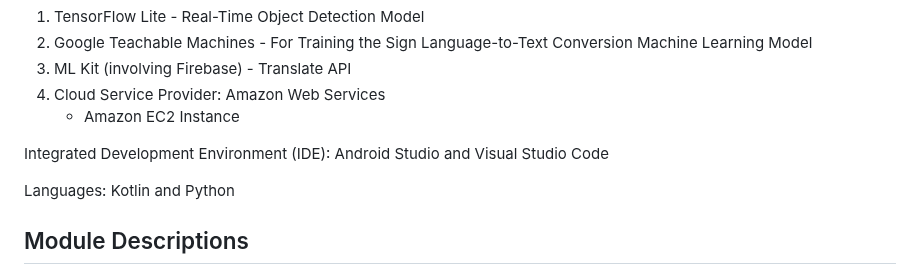
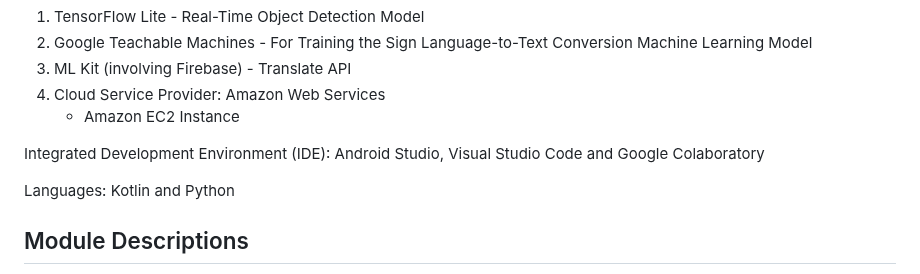
Before and after one commit to ArchisaBiswas/HelenHands, a Markdown page: README.md, the part around one of its changes. GitHub-like rendering.

```diff
--- a/README.md
+++ b/README.md
@@ -56,7 +56,7 @@ promoting diversity in digital spaces.
 4. Cloud Service Provider: Amazon Web Services
    - Amazon EC2 Instance
 
-Integrated Development Environment (IDE): Android Studio and Visual Studio Code
+Integrated Development Environment (IDE): Android Studio, Visual Studio Code and Google Colaboratory
 
 Languages: Kotlin and Python
 
```
Also changed, not shown: other parts of README.md (+1 -1 lines).
